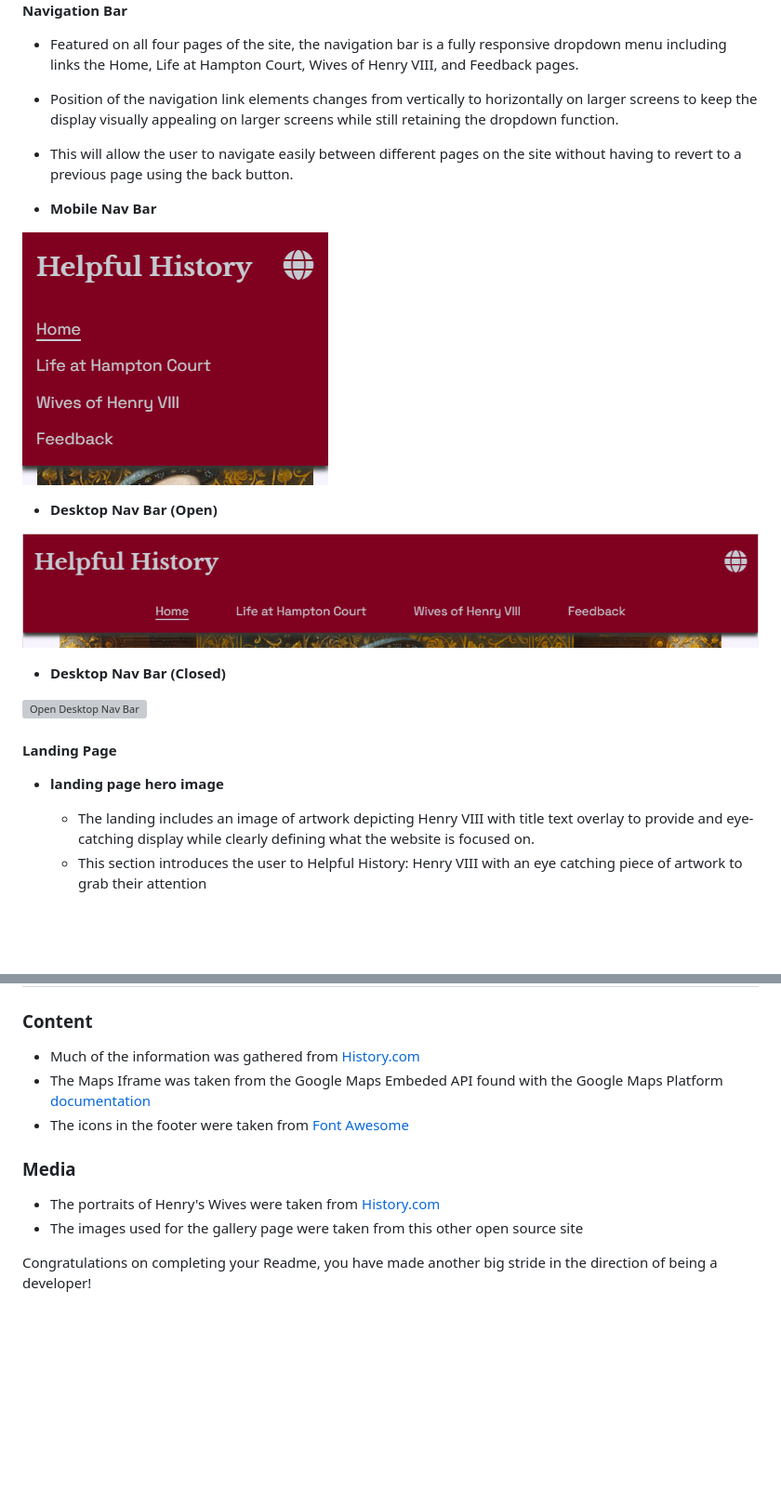
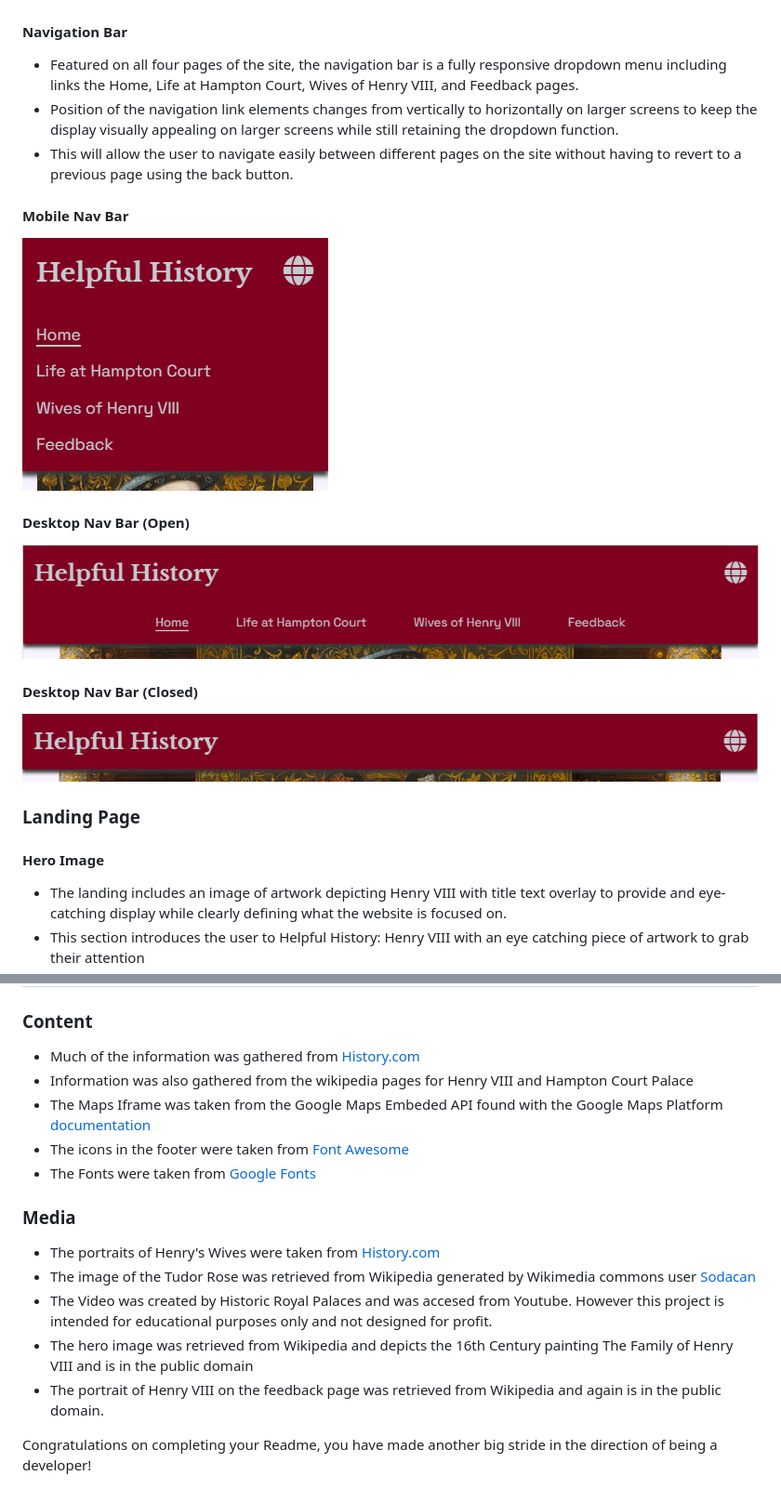
Before and after one commit to JCav23/Project1-HelpfulHistory-HenryVIII, a Markdown page: README.md, 2 parts joined by grey strips. Shown: that part at 93% size. Rendered like a GitHub page; blank space fills up the shorter version; grey boxes are pictures that could not be loaded.

```diff
--- a/README.md
+++ b/README.md
@@ -16,21 +42,21 @@ The site aims to provide information to people of all ages about some of the mos
   - Position of the navigation link elements changes from vertically to horizontally on larger screens to keep the display visually appealing on larger screens while still retaining the dropdown function.
   - This will allow the user to navigate easily between different pages on the site without having to revert to a previous page using the back button.
 
-- __Mobile Nav Bar__
+#### Mobile Nav Bar
 
 ![Open Mobile Nav Bar](./assets/readme-images/mobile-nav.png)
 
-- __Desktop Nav Bar (Open)__
+#### Desktop Nav Bar (Open)
 
 ![Open Desktop Nav Bar](./assets/readme-images/desktop-nav-open.png)
 
-- __Desktop Nav Bar (Closed)__
+#### Desktop Nav Bar (Closed)
 
-![Open Desktop Nav Bar](./assets/assets/readme-images/desktop-nav-closed.png)
+![Open Desktop Nav Bar](./assets/readme-images/desktop-nav-closed.png)
 
-#### Landing Page
+### Landing Page
 
-- __landing page hero image__
+#### Hero Image
 
   - The landing includes an image of artwork depicting Henry VIII with title text overlay to provide and eye-catching display while clearly defining what the website is focused on.
   - This section introduces the user to Helpful History: Henry VIII with an eye catching piece of artwork to grab their attention
@@ -119,13 +162,18 @@ The live link can be found here - https://jcav23.github.io/Project1-HelpfulHisto
 ### Content
 
 - Much of the information was gathered from [History.com](https://www.history.com/news/henry-viii-wives)
+- Information was also gathered from the wikipedia pages for Henry VIII and Hampton Court Palace
 - The Maps Iframe was taken from the Google Maps Embeded API found with the Google Maps Platform [documentation](https://developers.google.com/maps)
 - The icons in the footer were taken from [Font Awesome](https://fontawesome.com/)
+- The Fonts were taken from [Google Fonts](https://fonts.google.com/)
 
 ### Media
 
 - The portraits of Henry's Wives were taken from [History.com](https://www.history.com/news/henry-viii-wives)
-- The images used for the gallery page were taken from this other open source site
+- The image of the Tudor Rose was retrieved from Wikipedia generated by Wikimedia commons user [Sodacan](https://commons.wikimedia.org/wiki/User:Sodacan)
+- The Video was created by Historic Royal Palaces and was accesed from Youtube. However this project is intended for educational purposes only and not designed for profit.
+- The hero image was retrieved from Wikipedia and depicts the 16th Century painting The Family of Henry VIII and is in the public domain
+- The portrait of Henry VIII on the feedback page was retrieved from Wikipedia and again is in the public domain.
 
 
 Congratulations on completing your Readme, you have made another big stride in the direction of being a developer!
```
Also changed, not shown: other parts of README.md (+47 -4 lines), assets/readme-images/css-valid.png (added), assets/readme-images/hampton-content.png (added), assets/readme-images/map.png (added), assets/readme-images/palette.png (added).
